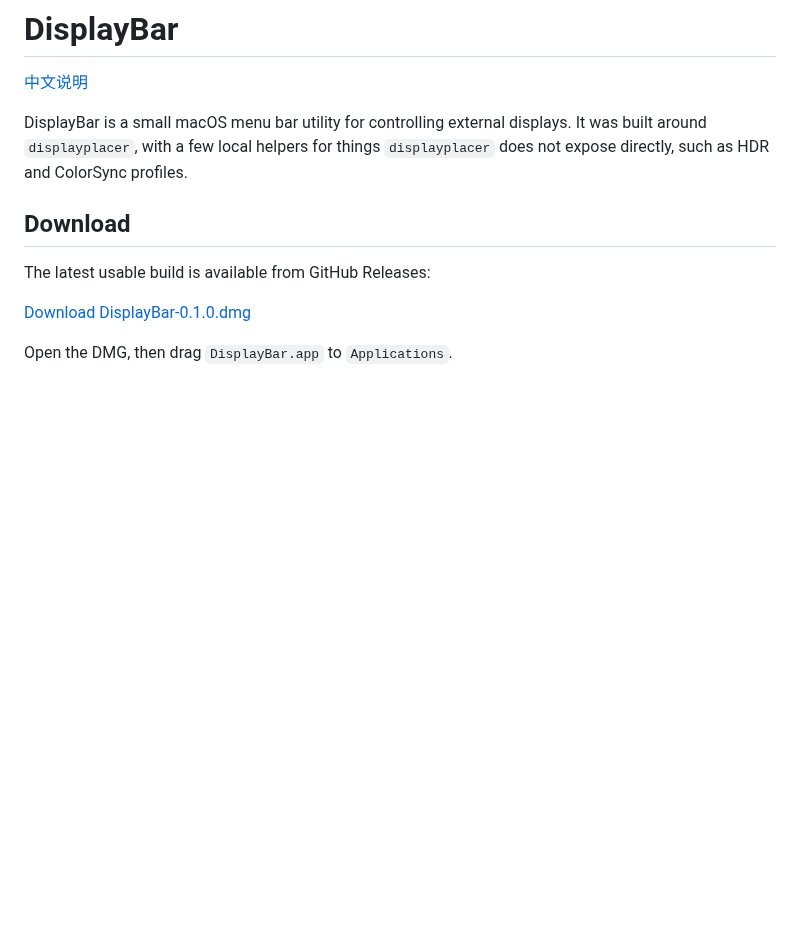
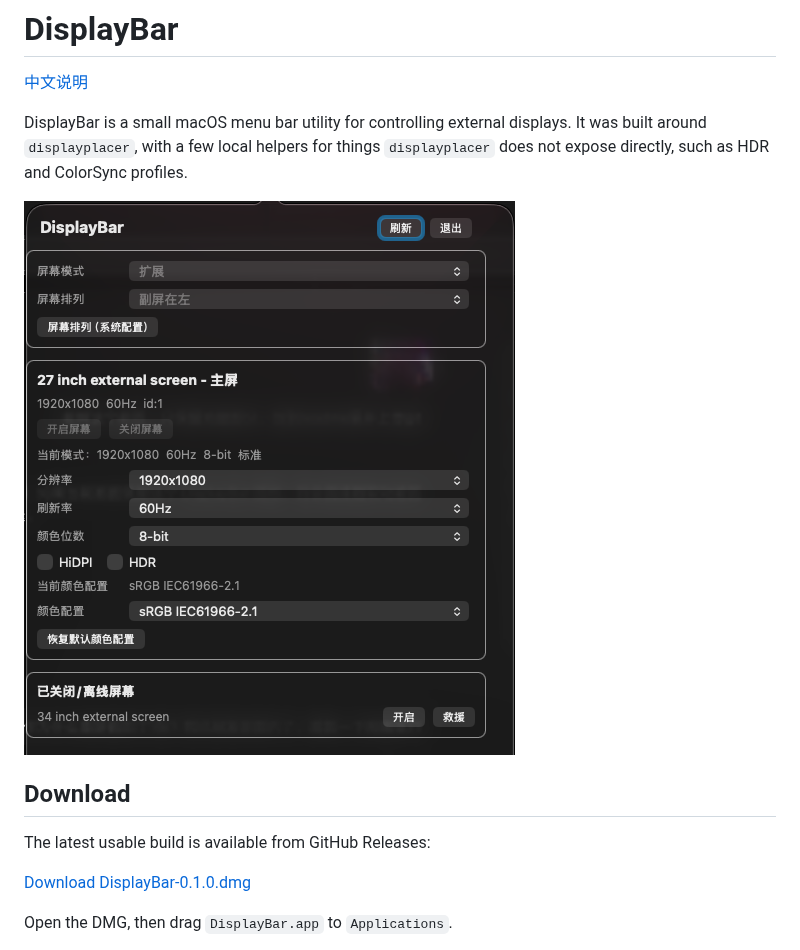
Before and after one commit to StrikeNull/mac-display-control-tool, a Markdown page: README.en.md, the part around the change. Drawn GitHub-style; pictures changed too: docs/images/displaybar-popover.png (added); blank space fills up the shorter version.

Commit message:
Add cropped DisplayBar screenshot

```diff
--- a/README.en.md
+++ b/README.en.md
@@ -5,6 +5,8 @@
 DisplayBar is a small macOS menu bar utility for controlling external displays.
 It was built around `displayplacer`, with a few local helpers for things
 `displayplacer` does not expose directly, such as HDR and ColorSync profiles.
+
+![DisplayBar menu bar control panel](docs/images/displaybar-popover.png)
 
 ## Download
 
```
Also changed, not shown: README.md (+2 -0 lines).
